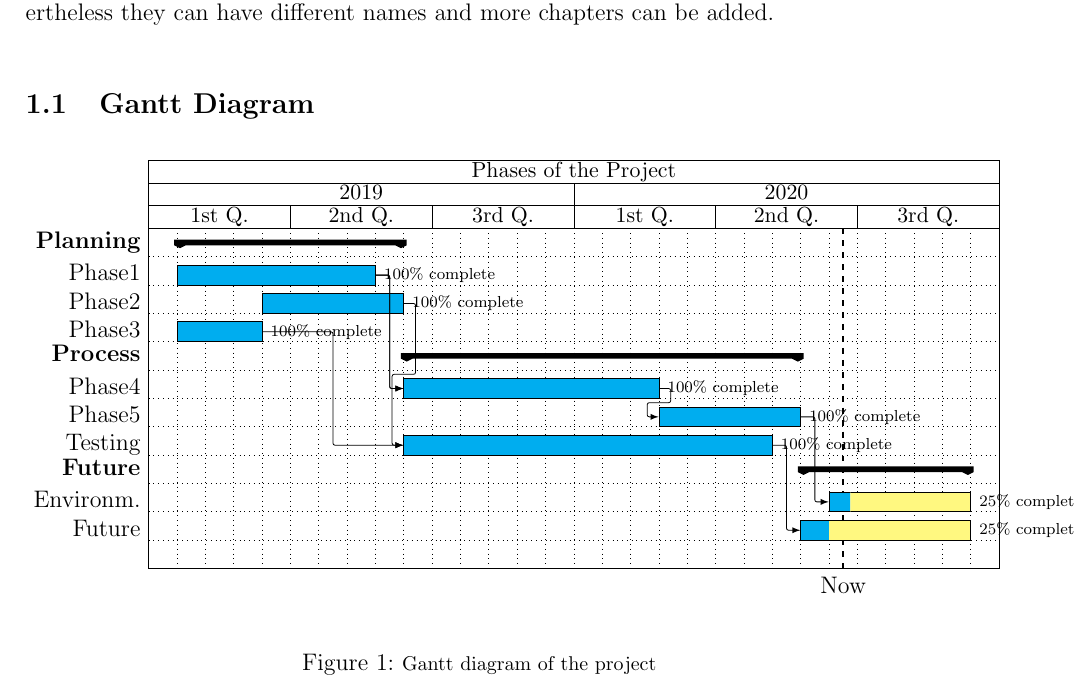
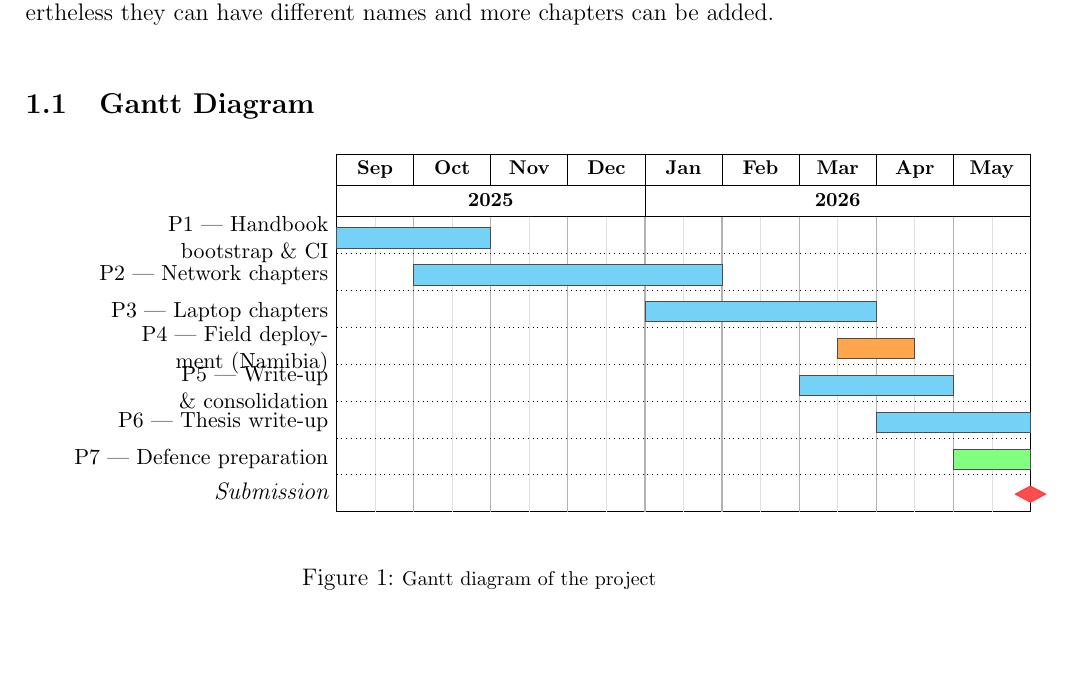
Before and after one commit to Maria-Jover/master-thesis-ict-deployment, a LaTeX document (latex/main.tex, which reads latex/gantt_diagrama.tex): part of page 6 of 15, cut so that both start at the same text, the shorter picture padded with empty space. Compiled offline with pdfLaTeX.

Commit message:
fixing gant

```diff
--- a/latex/gantt_diagrama.tex
+++ b/latex/gantt_diagrama.tex
@@ -1,46 +1,96 @@
-\begin{ganttchart}[y unit title=0.4cm,
-y unit chart=0.5cm,
-vgrid,hgrid,
-title height=1,
-today=25,%
-today offset=.5,%
-today label=Now,%
-bar/.style={draw,fill=cyan},
-bar incomplete/.append style={fill=yellow!50},
-bar height=0.7]{1}{30}
+% Gantt chart — Project phases P1–P7 (Sep 2025 – May 2026)
+%
+% Grid: 18 half-month slots, 2 per calendar month.
+%   Slot  1– 2  → Sep 2025   (1=early Sep, 2=late Sep)
+%   Slot  3– 4  → Oct 2025
+%   Slot  5– 6  → Nov 2025
+%   Slot  7– 8  → Dec 2025
+%   Slot  9–10  → Jan 2026
+%   Slot 11–12  → Feb 2026
+%   Slot 13–14  → Mar 2026   (13=early Mar ≈ 1–15, 14=late Mar ≈ 16–31)
+%   Slot 15–16  → Apr 2026   (15=early Apr ≈ 1–15, 16=late Apr ≈ 16–30)
+%   Slot 17–18  → May 2026
+%
+% P4 field trip  20 Mar – 14 Apr  →  slots 14–15  (late-Mar … early-Apr)
+%
+% Included via \input{latex/gantt_diagrama.tex} inside a figure environment.
+\begin{ganttchart}[
+  hgrid,
+  vgrid={
+    *{1}{draw=gray!25,thin},          % mid-month divider (odd slots)
+    *{1}{draw=gray!60,semithick},     % month boundary  (even slots)
+    *{1}{draw=gray!25,thin},
+    *{1}{draw=gray!60,semithick},
+    *{1}{draw=gray!25,thin},
+    *{1}{draw=gray!60,semithick},
+    *{1}{draw=gray!25,thin},
+    *{1}{draw=gray!60,semithick},
+    *{1}{draw=gray!25,thin},
+    *{1}{draw=gray!60,semithick},
+    *{1}{draw=gray!25,thin},
+    *{1}{draw=gray!60,semithick},
+    *{1}{draw=gray!25,thin},
+    *{1}{draw=gray!60,semithick},
+    *{1}{draw=gray!25,thin},
+    *{1}{draw=gray!60,semithick},
+    *{1}{draw=gray!25,thin},
+    *{1}{draw=gray!60,semithick}
+  },
+  x unit=0.68cm,
+  y unit title=0.55cm,
+  y unit chart=0.65cm,
+  title height=1,
+  title label font=\bfseries\footnotesize,
+  bar label font=\small,
+  bar label node/.append style={align=right, text width=5.2cm},
+  bar/.style={draw=black!70, fill=cyan!55},
+  bar height=0.55,
+  milestone/.append style={fill=red!70, draw=red!80, shape=diamond},
+  milestone height=0.45,
+]{1}{18}
 
- % dies
- \gantttitle{Phases of the Project}{30} \\
- \gantttitle{2019}{15}
- \gantttitle{2020}{15} \\
- \gantttitle{1st Q.}{5}
- \gantttitle{2nd Q.}{5}
- \gantttitle{3rd Q.}{5}
- \gantttitle{1st Q.}{5}
- \gantttitle{2nd Q.}{5}
- \gantttitle{3rd Q.}{5} \\
+  %% ---- Row 1: month labels (span 2 slots each) ---------------------------
+  \gantttitle{Sep}{2}
+  \gantttitle{Oct}{2}
+  \gantttitle{Nov}{2}
+  \gantttitle{Dec}{2}
+  \gantttitle{Jan}{2}
+  \gantttitle{Feb}{2}
+  \gantttitle{Mar}{2}
+  \gantttitle{Apr}{2}
+  \gantttitle{May}{2} \\
 
- % caixes elem0 .. elem9
- \ganttgroup[inline=false]{Planning}{2}{9}\\
- \ganttbar[progress=100]{Phase1}{2}{8} \\
- \ganttbar[progress=100]{Phase2}{5}{9} \\
- \ganttbar[progress=100]{Phase3}{2}{4} \\
- \ganttgroup[inline=false]{Process}{10}{23}\\
- \ganttbar[progress=100]{Phase4}{10}{18} \\
- \ganttbar[progress=100]{Phase5}{19}{23} \\
- \ganttbar[progress=100]{Testing}{10}{22} \\
- \ganttgroup[inline=false]{Future}{24}{29}\\
- \ganttbar[progress=25]{Environm.}{25}{29} \\
- \ganttbar[progress=25]{Future}{24}{29} \\
+  %% ---- Row 2: year markers ------------------------------------------------
+  \gantttitle{2025}{8}
+  \gantttitle{2026}{10} \\
 
+  %% ---- Phases -------------------------------------------------------------
+  % P1  Sep 2025 – Oct 2025   → slots 1–4
+  \ganttbar[name=P1]{P1 — Handbook bootstrap \& CI}{1}{4} \\
 
- % relacions
- \ganttlink{elem1}{elem5}
- \ganttlink{elem1}{elem5}
- \ganttlink{elem2}{elem7}
- \ganttlink{elem3}{elem7}
- \ganttlink{elem5}{elem6}
- \ganttlink{elem6}{elem9}
- \ganttlink{elem7}{elem10}
+  % P2  Oct 2025 – Jan 2026   → slots 3–10
+  \ganttbar[name=P2]{P2 — Network chapters}{3}{10} \\
+
+  % P3  Jan 2026 – Mar 2026   → slots 9–14
+  \ganttbar[name=P3]{P3 — Laptop chapters}{9}{14} \\
+
+  % P4  20 Mar – 14 Apr 2026  → slots 14–15  (late-Mar … early-Apr)
+  \ganttbar[name=P4,
+    bar/.style={draw=black!70, fill=orange!70}
+  ]{P4 — Field deployment (Namibia)}{14}{15} \\
+
+  % P5  Mar 2026 – Apr 2026   → slots 13–16
+  \ganttbar[name=P5]{P5 — Write-up \& consolidation}{13}{16} \\
+
+  % P6  Apr 2026 – May 2026   → slots 15–18
+  \ganttbar[name=P6]{P6 — Thesis write-up}{15}{18} \\
+
+  % P7  May 2026              → slots 17–18
+  \ganttbar[name=P7,
+    bar/.style={draw=black!70, fill=green!50}
+  ]{P7 — Defence preparation}{17}{18} \\
+
+  %% ---- Submission milestone (end of May) ----------------------------------
+  \ganttmilestone[name=M4]{Submission}{18}
 
 \end{ganttchart}
```
Also changed, not shown: content/01-introduction.md (+10 -4 lines), latex/pandoc-header.tex (+3 -0 lines).
